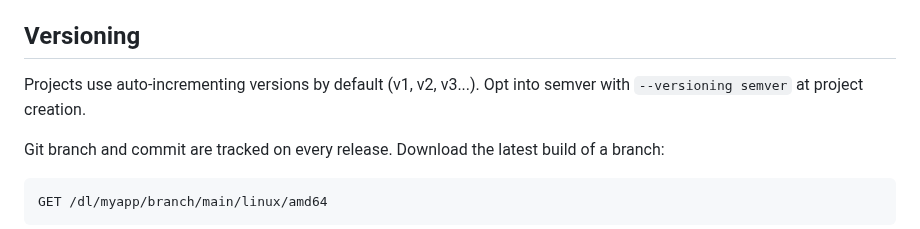
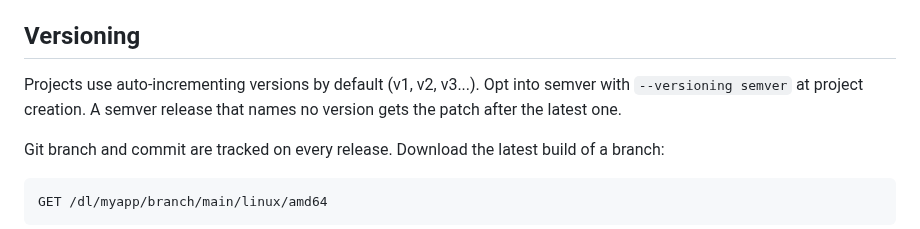
Before and after one commit to wow-look-at-my/buildhost, a Markdown page: README.md, the part around the change. GitHub-like rendering.

Commit message:
Document the next-patch default for a semver release with no version
Co-Authored-By: Claude Opus 5.5 <noreply@anthropic.com>
Claude-Session: https://claude.ai/code/session_01M3qV8VCJmVFRLGwtYYb42x

```diff
--- a/README.md
+++ b/README.md
@@ -420,7 +420,7 @@ The shim is pair-level only. `os=js` with any other arch stays invalid, and so d
 
 ## Versioning
 
-Projects use auto-incrementing versions by default (v1, v2, v3...). Opt into semver with `--versioning semver` at project creation.
+Projects use auto-incrementing versions by default (v1, v2, v3...). Opt into semver with `--versioning semver` at project creation. A semver release that names no version gets the patch after the latest one.
 
 Git branch and commit are tracked on every release. Download the latest build of a branch:
 
```
Also changed, not shown: CLAUDE.md (+1 -1 lines).
